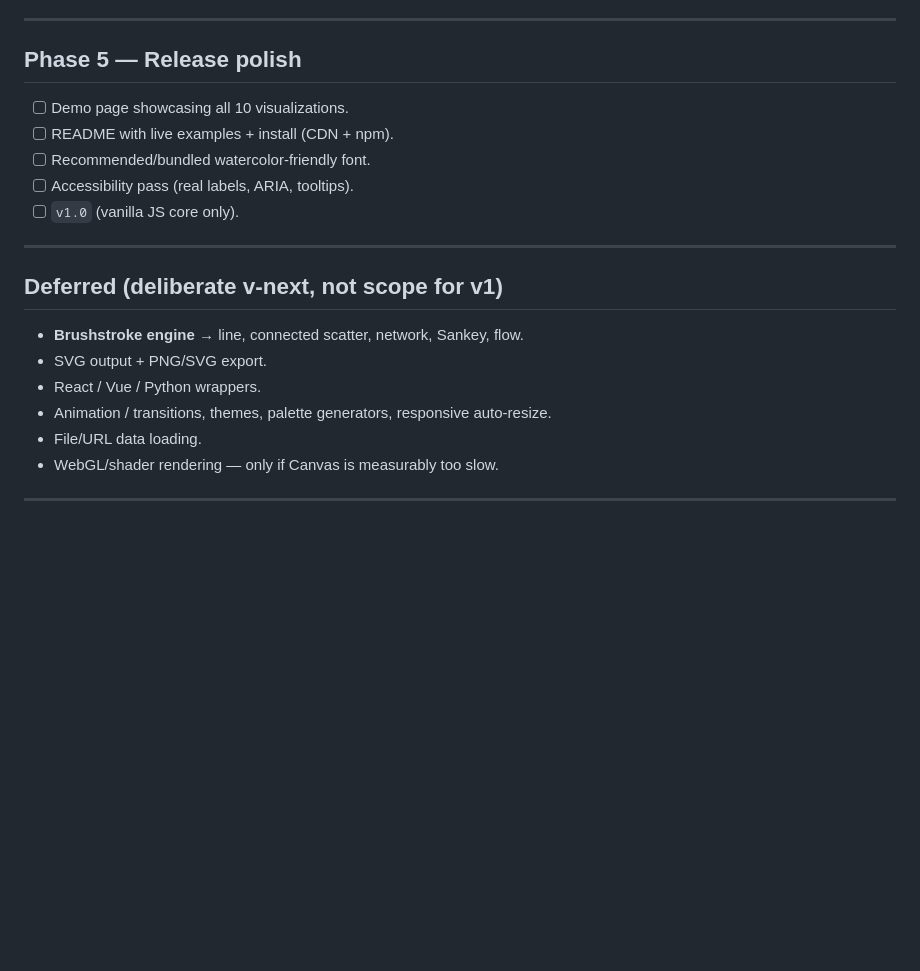
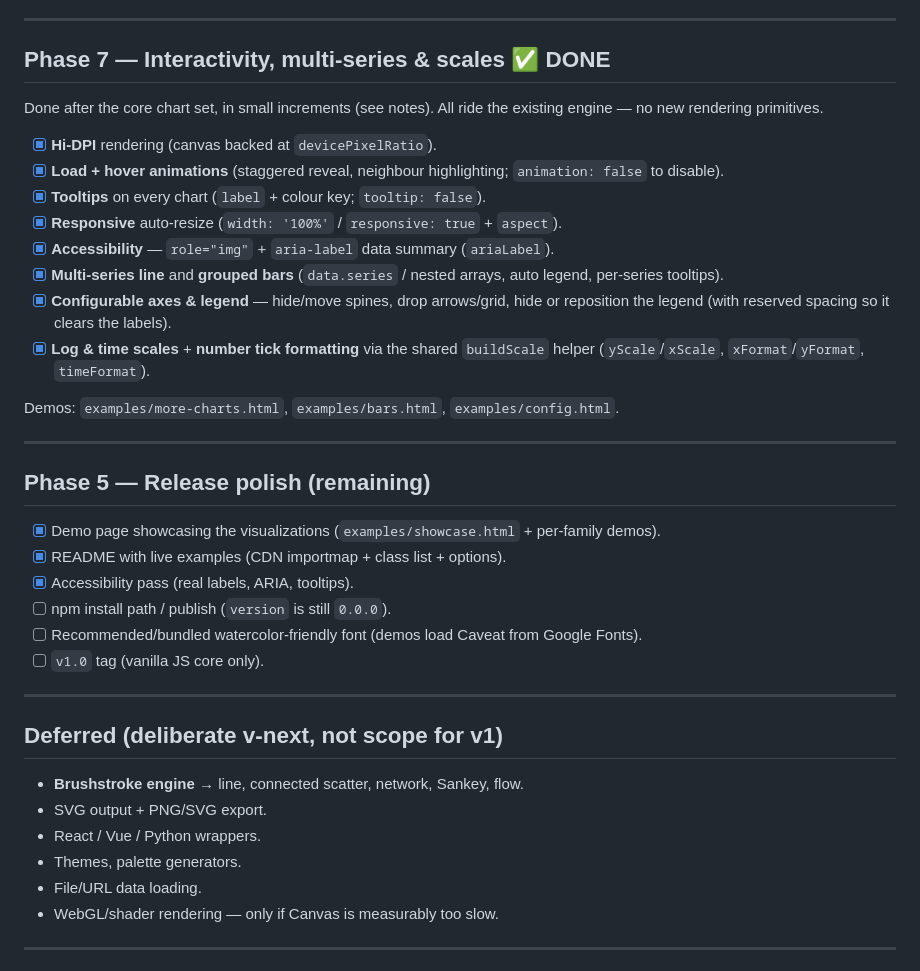
Before and after one commit to shradhakaushal/watercolorviz, a Markdown page: docs/ROADMAP.md, the part around the change. Rendered like a GitHub page; blank space fills up the shorter version.

```diff
--- a/docs/ROADMAP.md
+++ b/docs/ROADMAP.md
@@ -117,12 +117,34 @@ classes on the fill engine; demo `examples/uncertainty.html`.
 
 ---
 
-## Phase 5 — Release polish
-- [ ] Demo page showcasing all 10 visualizations.
-- [ ] README with live examples + install (CDN + npm).
-- [ ] Recommended/bundled watercolor-friendly font.
-- [ ] Accessibility pass (real labels, ARIA, tooltips).
-- [ ] `v1.0` (vanilla JS core only).
+## Phase 7 — Interactivity, multi-series & scales ✅ DONE
+Done after the core chart set, in small increments (see notes). All ride the
+existing engine — no new rendering primitives.
+
+- [x] **Hi-DPI** rendering (canvas backed at `devicePixelRatio`).
+- [x] **Load + hover animations** (staggered reveal, neighbour highlighting;
+      `animation: false` to disable).
+- [x] **Tooltips** on every chart (`label` + colour key; `tooltip: false`).
+- [x] **Responsive** auto-resize (`width: '100%'` / `responsive: true` + `aspect`).
+- [x] **Accessibility** — `role="img"` + `aria-label` data summary (`ariaLabel`).
+- [x] **Multi-series line** and **grouped bars** (`data.series` / nested arrays,
+      auto legend, per-series tooltips).
+- [x] **Configurable axes & legend** — hide/move spines, drop arrows/grid, hide
+      or reposition the legend (with reserved spacing so it clears the labels).
+- [x] **Log & time scales** + **number tick formatting** via the shared
+      `buildScale` helper (`yScale`/`xScale`, `xFormat`/`yFormat`, `timeFormat`).
+
+Demos: `examples/more-charts.html`, `examples/bars.html`, `examples/config.html`.
+
+---
+
+## Phase 5 — Release polish (remaining)
+- [x] Demo page showcasing the visualizations (`examples/showcase.html` + per-family demos).
+- [x] README with live examples (CDN importmap + class list + options).
+- [x] Accessibility pass (real labels, ARIA, tooltips).
+- [ ] npm install path / publish (`version` is still `0.0.0`).
+- [ ] Recommended/bundled watercolor-friendly font (demos load Caveat from Google Fonts).
+- [ ] `v1.0` tag (vanilla JS core only).
 
 ---
 
@@ -130,7 +152,7 @@ classes on the fill engine; demo `examples/uncertainty.html`.
 - **Brushstroke engine** → line, connected scatter, network, Sankey, flow.
 - SVG output + PNG/SVG export.
 - React / Vue / Python wrappers.
-- Animation / transitions, themes, palette generators, responsive auto-resize.
+- Themes, palette generators.
 - File/URL data loading.
 - WebGL/shader rendering — only if Canvas is measurably too slow.
 
```
Also changed, not shown: README.md (+58 -2 lines).
